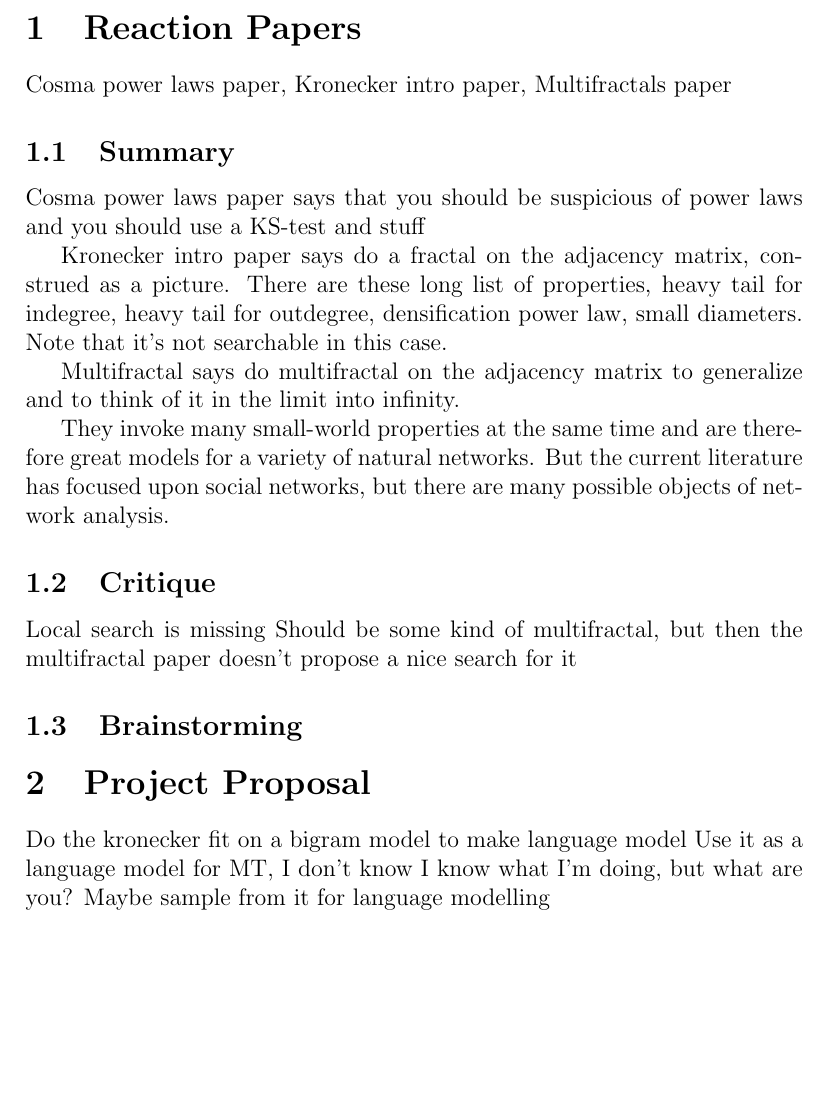
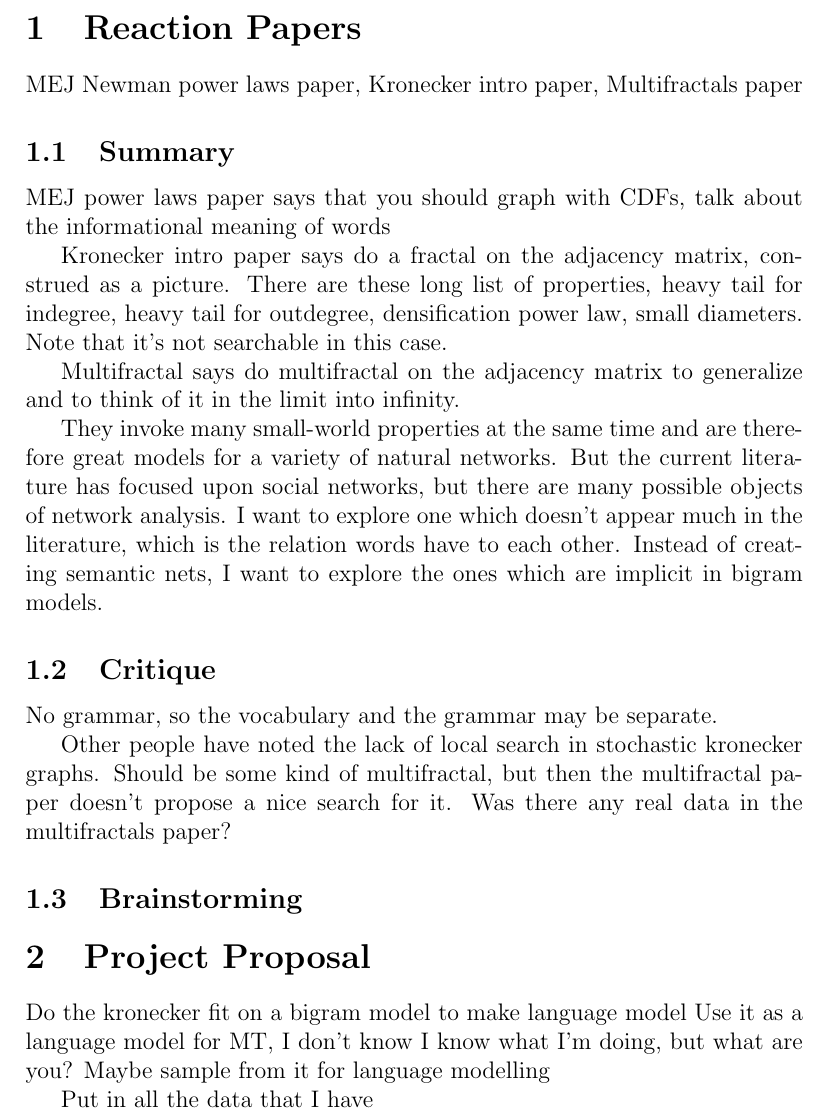
Before and after one commit to howonlee/kroneckerText, a LaTeX document (reading_response.tex): part of the page, cut so that both start at the same text, the shorter picture padded with empty space. Compiled offline with pdfLaTeX.

Commit message:
reading response work

```diff
--- a/reading_response.tex
+++ b/reading_response.tex
@@ -8,25 +8,27 @@
 
 \section{Reaction Papers}
 
-Cosma power laws paper, Kronecker intro paper, Multifractals paper
+MEJ Newman power laws paper, Kronecker intro paper, Multifractals paper
 
 \subsection{Summary}
 %What was the main technical content of the papers?
-Cosma power laws paper says that you should be suspicious of power laws and you should use a KS-test and stuff
+MEJ power laws paper says that you should graph with CDFs, talk about the informational meaning of words
 
 Kronecker intro paper says do a fractal on the adjacency matrix, construed as a picture. There are these long list of properties, heavy tail for indegree, heavy tail for outdegree, densification power law, small diameters. Note that it's not searchable in this case.
 
 Multifractal says do multifractal on the adjacency matrix to generalize and to think of it in the limit into infinity.
 
 %How do papers relate to the topics presented in the course?
-They invoke many small-world properties at the same time and are therefore great models for a variety of natural networks. But the current literature has focused upon social networks, but there are many possible objects of network analysis.
+They invoke many small-world properties at the same time and are therefore great models for a variety of natural networks. But the current literature has focused upon social networks, but there are many possible objects of network analysis. I want to explore one which doesn't appear much in the literature, which is the relation words have to each other. Instead of creating semantic nets, I want to explore the ones which are implicit in bigram models.
 
 \subsection{Critique}
 %What are strengths and weaknesses of the papers and how they are addressed?
 %What were the authors missing?
-Local search is missing
+No grammar, so the vocabulary and the grammar may be separate.
+
+Other people have noted the lack of local search in stochastic kronecker graphs.
 %Was anything particularly unrealistic?
-Should be some kind of multifractal, but then the multifractal paper doesn't propose a nice search for it
+Should be some kind of multifractal, but then the multifractal paper doesn't propose a nice search for it. Was there any real data in the multifractals paper?
 \subsection{Brainstorming}
 %What are promising further research questions in the direction of the papers?
 %How could they be pursued?
@@ -40,4 +42,6 @@ Use it as a language model for MT, I don't know
 I know what I'm doing, but what are you?
 Maybe sample from it for language modelling
 
+Put in all the data that I have
+
 \end{document}
```
